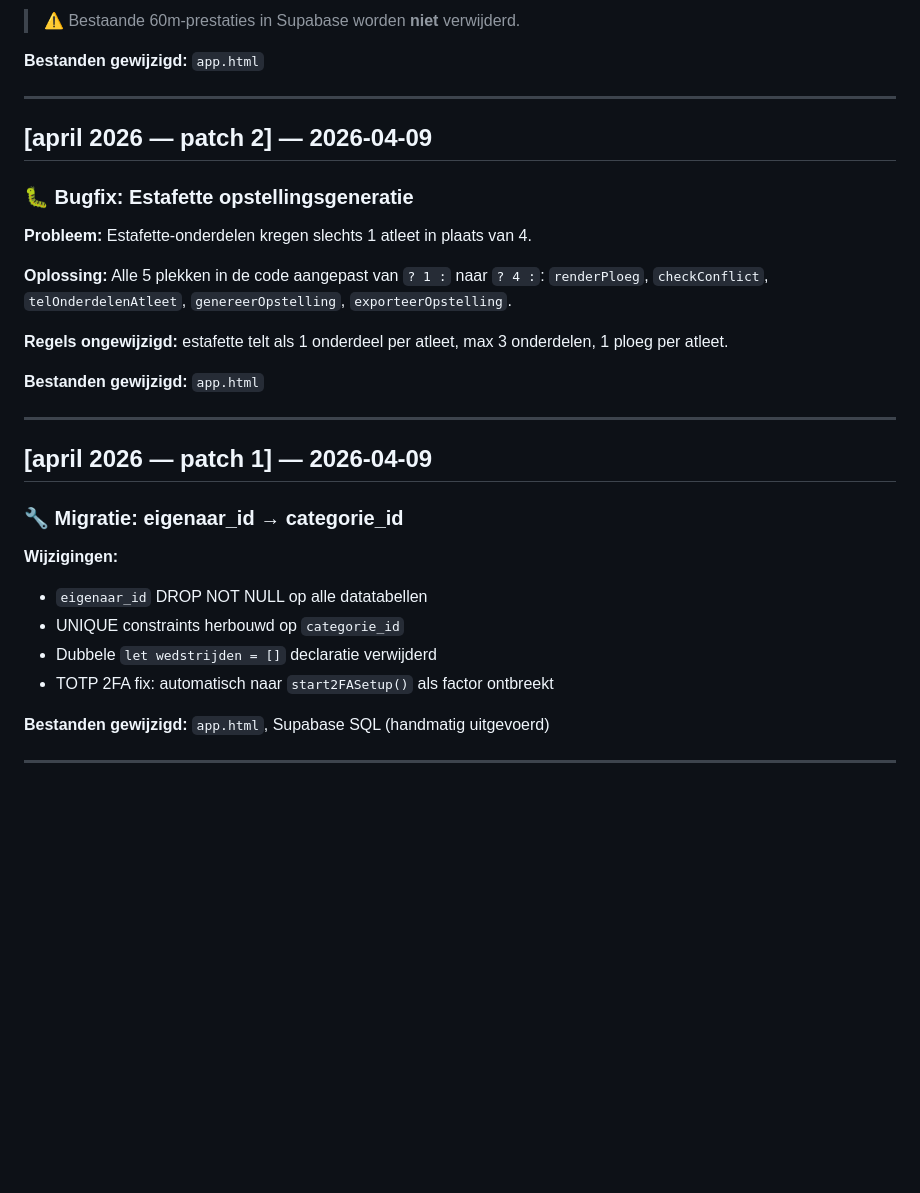
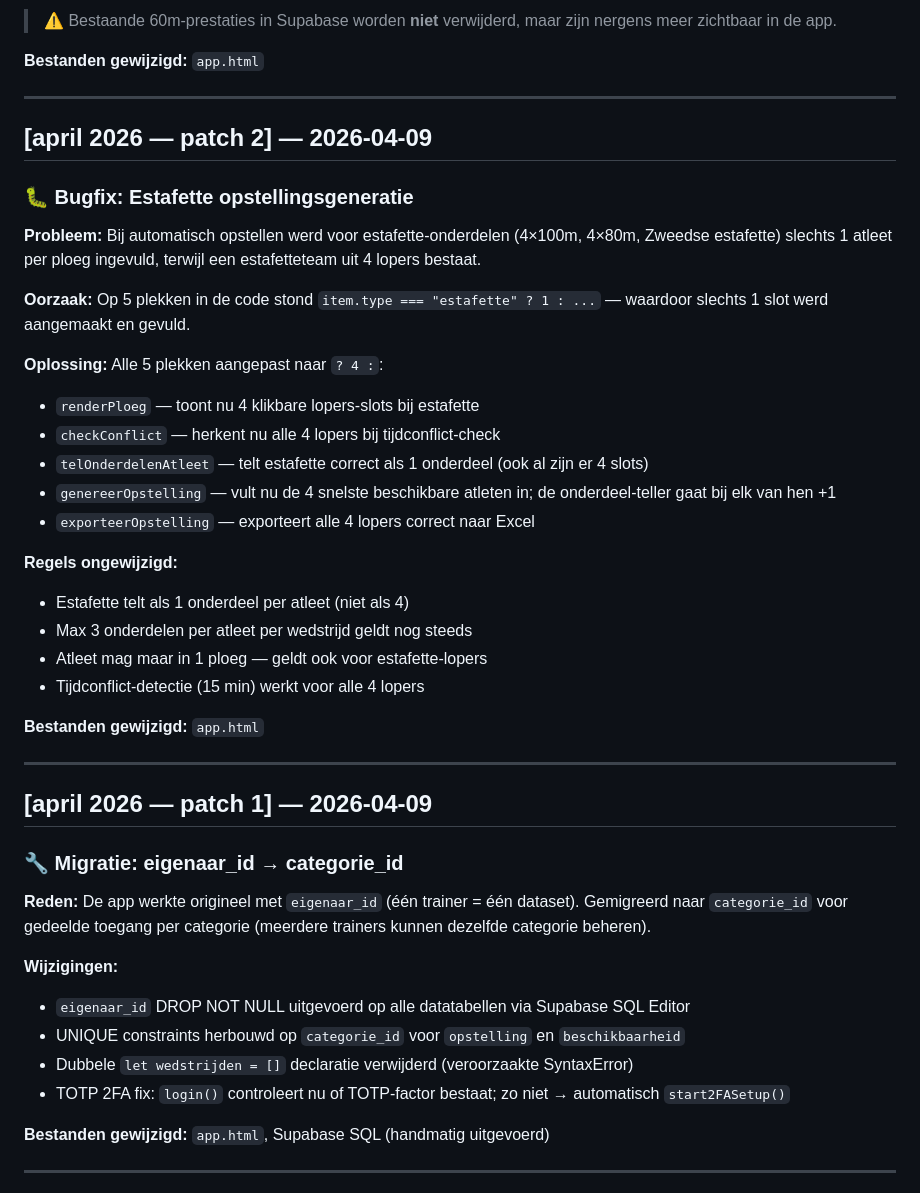
Before and after one commit to Milanovitch1986/sprint-u16, a Markdown page: CHANGELOG.md, the part around one of its changes. Rendered like a GitHub page; blank space fills up the shorter version.

```diff
--- a/CHANGELOG.md
+++ b/CHANGELOG.md
@@ -75,5 +51,6 @@ in twee startgroepen (A en B). Per startgroep mag maximaal 1 atleet per ploeg st
 
-> ⚠️ Bestaande 60m-prestaties in Supabase worden **niet** verwijderd.
+> ⚠️ Bestaande 60m-prestaties in Supabase worden **niet** verwijderd, maar zijn
+> nergens meer zichtbaar in de app.
 
 **Bestanden gewijzigd:** `app.html`
 
@@ -83,12 +60,25 @@ in twee startgroepen (A en B). Per startgroep mag maximaal 1 atleet per ploeg st
 
 ### 🐛 Bugfix: Estafette opstellingsgeneratie
 
-**Probleem:** Estafette-onderdelen kregen slechts 1 atleet in plaats van 4.
+**Probleem:** Bij automatisch opstellen werd voor estafette-onderdelen (4×100m, 4×80m,
+Zweedse estafette) slechts 1 atleet per ploeg ingevuld, terwijl een estafetteteam
+uit 4 lopers bestaat.
 
-**Oplossing:** Alle 5 plekken in de code aangepast van `? 1 :` naar `? 4 :`:
-`renderPloeg`, `checkConflict`, `telOnderdelenAtleet`, `genereerOpstelling`, `exporteerOpstelling`.
+**Oorzaak:** Op 5 plekken in de code stond `item.type === "estafette" ? 1 : ...` —
+waardoor slechts 1 slot werd aangemaakt en gevuld.
 
-**Regels ongewijzigd:** estafette telt als 1 onderdeel per atleet, max 3 onderdelen, 1 ploeg per atleet.
+**Oplossing:** Alle 5 plekken aangepast naar `? 4 :`:
+- `renderPloeg` — toont nu 4 klikbare lopers-slots bij estafette
+- `checkConflict` — herkent nu alle 4 lopers bij tijdconflict-check
+- `telOnderdelenAtleet` — telt estafette correct als 1 onderdeel (ook al zijn er 4 slots)
+- `genereerOpstelling` — vult nu de 4 snelste beschikbare atleten in; de onderdeel-teller gaat bij elk van hen +1
+- `exporteerOpstelling` — exporteert alle 4 lopers correct naar Excel
+
+**Regels ongewijzigd:**
+- Estafette telt als 1 onderdeel per atleet (niet als 4)
+- Max 3 onderdelen per atleet per wedstrijd geldt nog steeds
+- Atleet mag maar in 1 ploeg — geldt ook voor estafette-lopers
+- Tijdconflict-detectie (15 min) werkt voor alle 4 lopers
 
 **Bestanden gewijzigd:** `app.html`
 
@@ -98,11 +88,15 @@ in twee startgroepen (A en B). Per startgroep mag maximaal 1 atleet per ploeg st
 
 ### 🔧 Migratie: eigenaar_id → categorie_id
 
+**Reden:** De app werkte origineel met `eigenaar_id` (één trainer = één dataset).
+Gemigreerd naar `categorie_id` voor gedeelde toegang per categorie (meerdere
+trainers kunnen dezelfde categorie beheren).
+
 **Wijzigingen:**
-- `eigenaar_id` DROP NOT NULL op alle datatabellen
-- UNIQUE constraints herbouwd op `categorie_id`
-- Dubbele `let wedstrijden = []` declaratie verwijderd
-- TOTP 2FA fix: automatisch naar `start2FASetup()` als factor ontbreekt
+- `eigenaar_id` DROP NOT NULL uitgevoerd op alle datatabellen via Supabase SQL Editor
+- UNIQUE constraints herbouwd op `categorie_id` voor `opstelling` en `beschikbaarheid`
+- Dubbele `let wedstrijden = []` declaratie verwijderd (veroorzaakte SyntaxError)
+- TOTP 2FA fix: `login()` controleert nu of TOTP-factor bestaat; zo niet → automatisch `start2FASetup()`
 
 **Bestanden gewijzigd:** `app.html`, Supabase SQL (handmatig uitgevoerd)
 
```
Also changed, not shown: other parts of CHANGELOG.md (+47 -49 lines).
